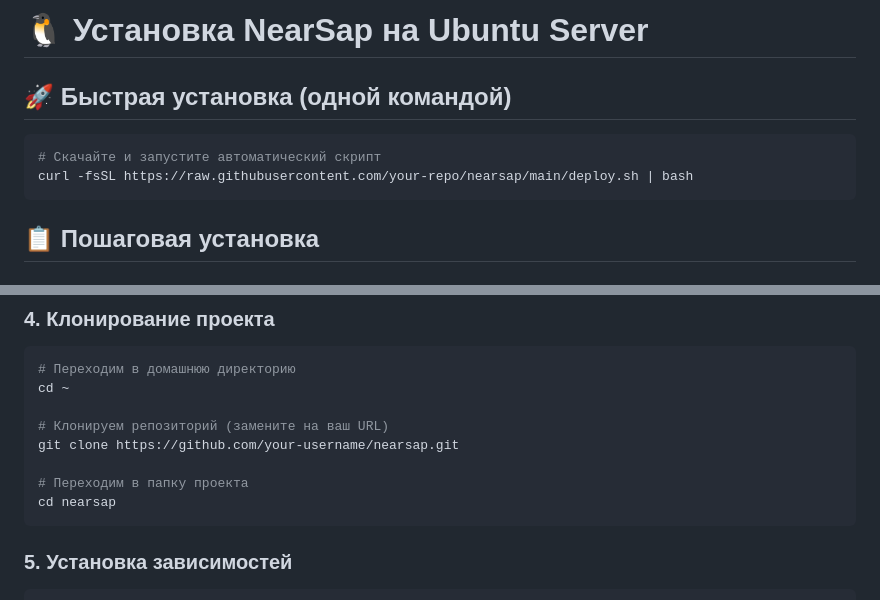
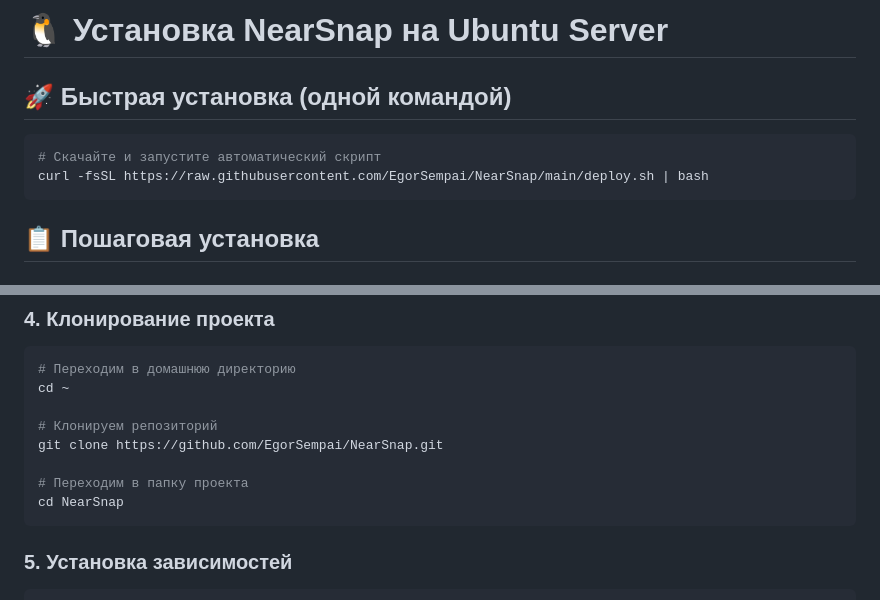
Before and after one commit to EgorSempai/NearSnap, a Markdown page: UBUNTU_INSTALL.md, 2 parts joined by grey strips. Drawn GitHub-style.

````diff
--- a/UBUNTU_INSTALL.md
+++ b/UBUNTU_INSTALL.md
@@ -1,10 +1,10 @@
-# 🐧 Установка NearSap на Ubuntu Server
+# 🐧 Установка NearSnap на Ubuntu Server
 
 ## 🚀 Быстрая установка (одной командой)
 
 ```bash
 # Скачайте и запустите автоматический скрипт
-curl -fsSL https://raw.githubusercontent.com/your-repo/nearsap/main/deploy.sh | bash
+curl -fsSL https://raw.githubusercontent.com/EgorSempai/NearSnap/main/deploy.sh | bash
 ```
 
 ## 📋 Пошаговая установка
@@ -49,11 +49,11 @@ sudo pm2 startup
 # Переходим в домашнюю директорию
 cd ~
 
-# Клонируем репозиторий (замените на ваш URL)
-git clone https://github.com/your-username/nearsap.git
+# Клонируем репозиторий
+git clone https://github.com/EgorSempai/NearSnap.git
 
 # Переходим в папку проекта
-cd nearsap
+cd NearSnap
 ```
 
 ### 5. Установка зависимостей
````
Also changed, not shown: README.md (+7 -3 lines).
